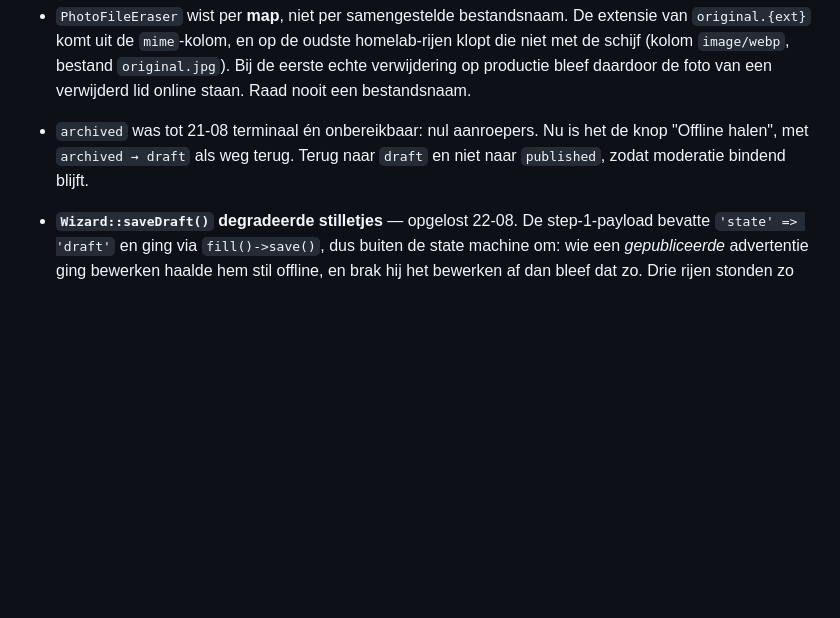
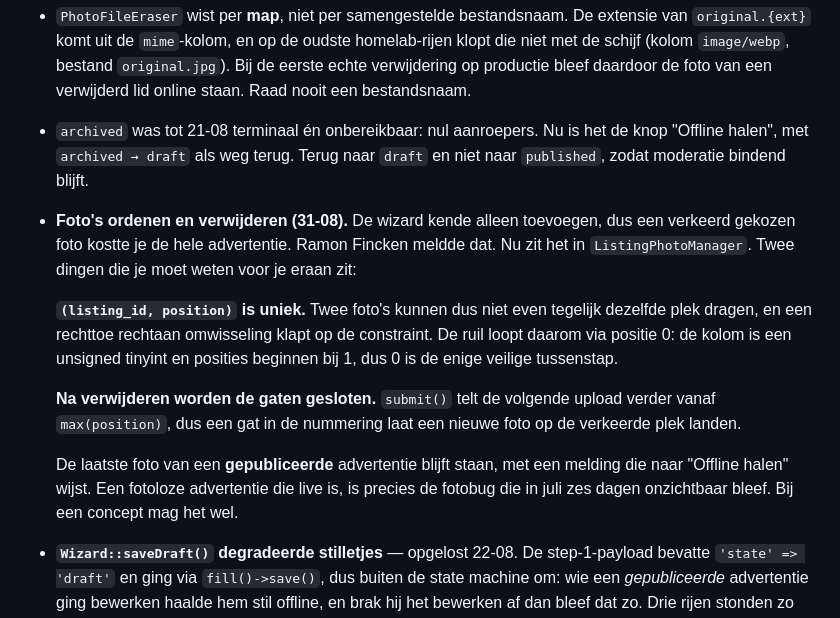
Before and after one commit to cloudmarktplaats/cloudmarktplaats, a Markdown page: AGENTS.md, the part around the change. Rendered like a GitHub page; blank space fills up the shorter version.

Commit message:
Write down the two traps under photo reordering
De unique-constraint op (listing_id, position) en het hernummeren na verwijderen
zijn allebei niet uit de code af te leiden zonder erop stuk te lopen, en de
eerste versie liep er ook echt op stuk.

Co-Authored-By: Claude Opus 5 (1M context) <noreply@anthropic.com>
Claude-Session: https://claude.ai/code/session_01RpuoKr51AqUGbp1Qa1PMBs

```diff
--- a/AGENTS.md
+++ b/AGENTS.md
@@ -300,6 +300,25 @@ dan de code die hem waarmaakt — of haal de belofte eruit.**
   knop "Offline halen", met `archived → draft` als weg terug. Terug naar `draft`
   en niet naar `published`, zodat moderatie bindend blijft.
 
+- **Foto's ordenen en verwijderen (31-08).** De wizard kende alleen toevoegen, dus
+  een verkeerd gekozen foto kostte je de hele advertentie. Ramon Fincken meldde
+  dat. Nu zit het in `ListingPhotoManager`. Twee dingen die je moet weten voor je
+  eraan zit:
+
+  **`(listing_id, position)` is uniek.** Twee foto's kunnen dus niet even tegelijk
+  dezelfde plek dragen, en een rechttoe rechtaan omwisseling klapt op de
+  constraint. De ruil loopt daarom via positie 0: de kolom is een unsigned
+  tinyint en posities beginnen bij 1, dus 0 is de enige veilige tussenstap.
+
+  **Na verwijderen worden de gaten gesloten.** `submit()` telt de volgende upload
+  verder vanaf `max(position)`, dus een gat in de nummering laat een nieuwe foto
+  op de verkeerde plek landen.
+
+  De laatste foto van een **gepubliceerde** advertentie blijft staan, met een
+  melding die naar "Offline halen" wijst. Een fotoloze advertentie die live is,
+  is precies de fotobug die in juli zes dagen onzichtbaar bleef. Bij een concept
+  mag het wel.
+
 - **`Wizard::saveDraft()` degradeerde stilletjes** — opgelost 22-08. De
   step-1-payload bevatte `'state' => 'draft'` en ging via `fill()->save()`, dus
   buiten de state machine om: wie een *gepubliceerde* advertentie ging bewerken
```
